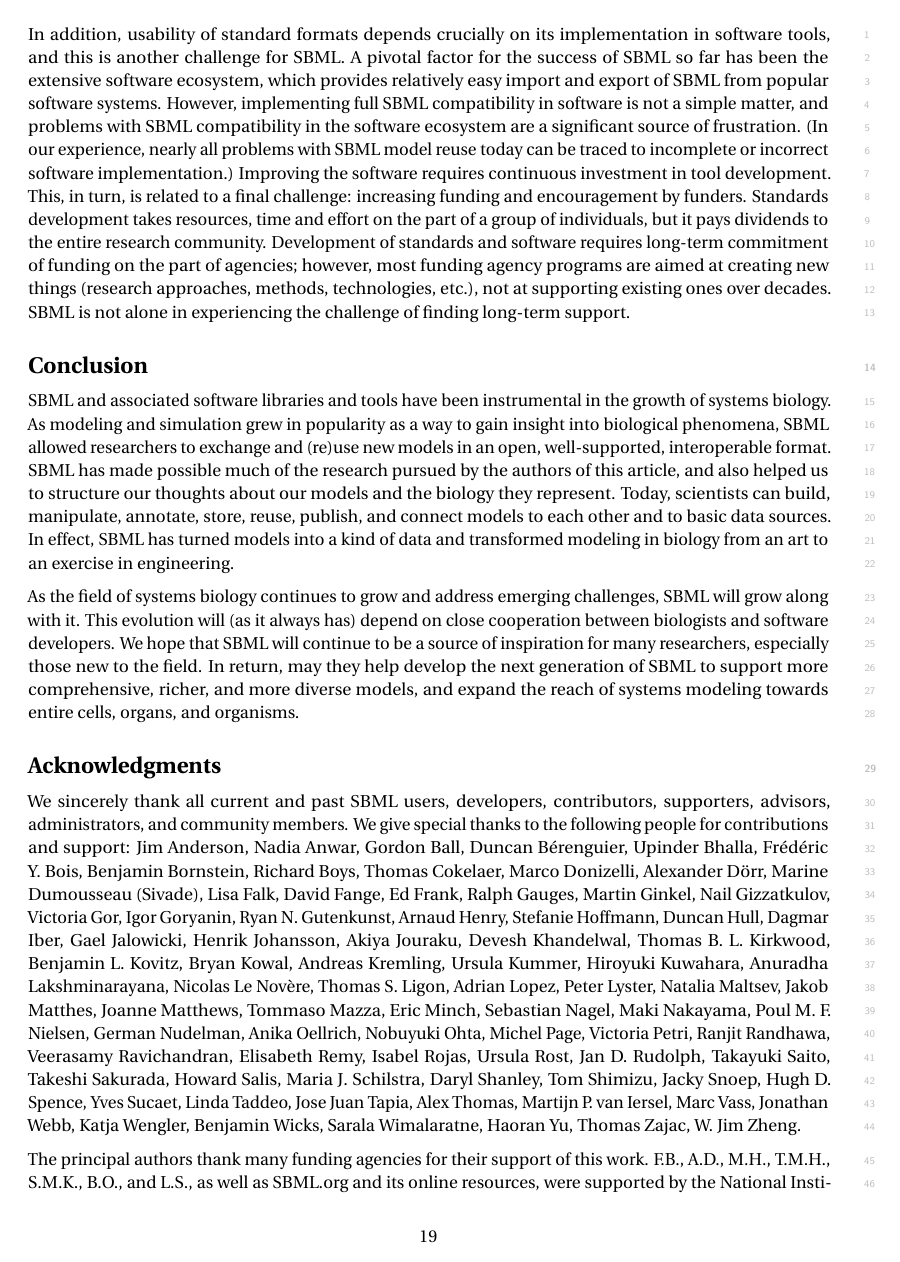
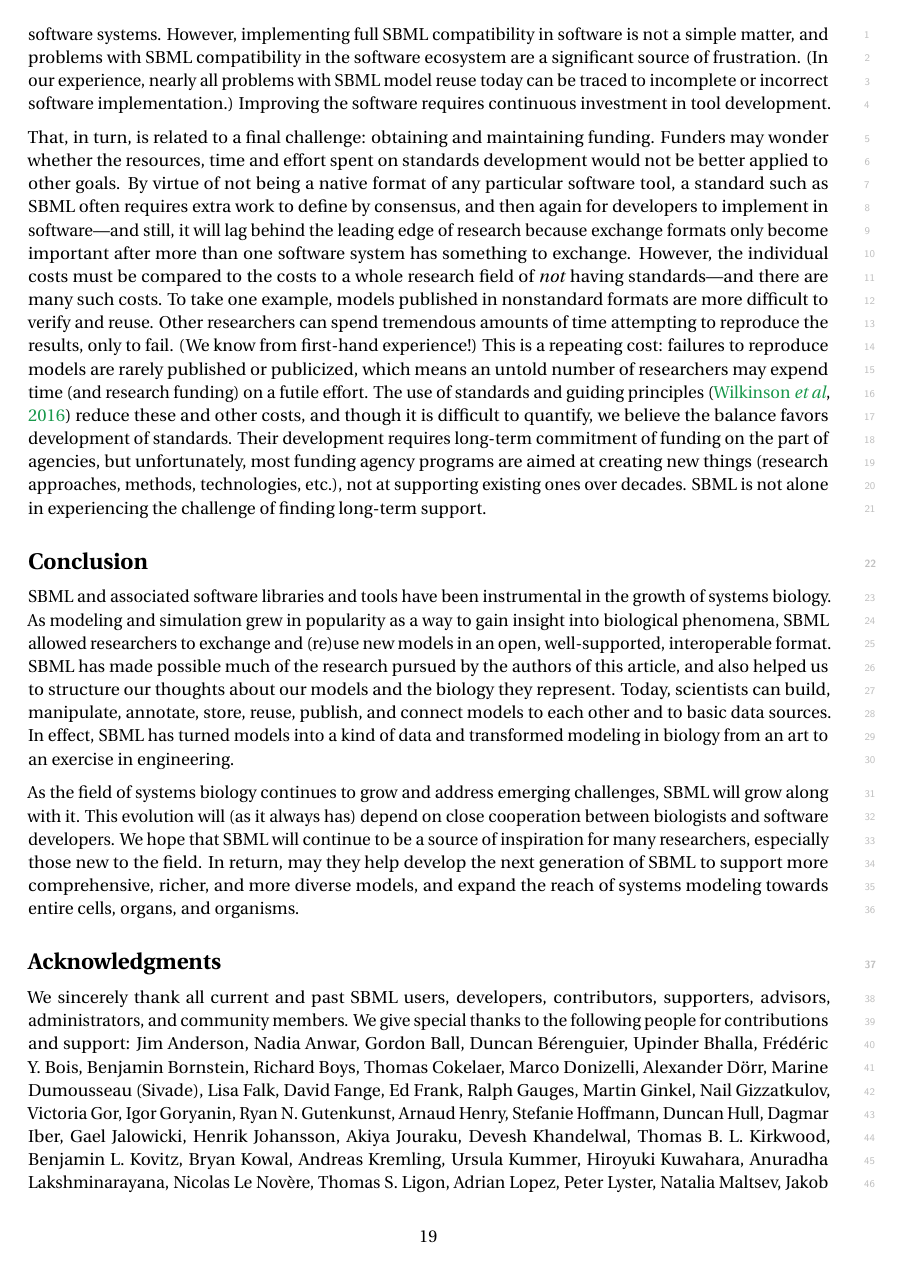
Before and after one commit to sbmlteam/sbml-level-3-paper-overleaf, a LaTeX document (main.tex): page 19 of 30. Compiled offline with pdfLaTeX.

Commit message:
Significant editing of the last 3 paragraphs of the "forthcoming challenges" section

```diff
--- a/main.tex
+++ b/main.tex
@@ -478,5 +478,7 @@ Besides the technical challenges, social and cultural challenges also exist for
 
-In addition, usability of standard formats depends crucially on its implementation in software tools, and this is another challenge for SBML.  A pivotal factor for the success of SBML so far has been the extensive software ecosystem, which provides relatively easy import and export of SBML from popular software systems.  However, implementing full SBML compatibility in software is not a simple matter, and problems with SBML compatibility in the software ecosystem are a significant source of frustration.  (In our experience, nearly all problems with SBML model reuse today can be traced to incomplete or incorrect software implementation.)  Improving the software requires continuous investment in tool development. This, in turn, is related to a final challenge: increasing funding and encouragement by funders.  Standards development takes resources, time and effort on the part of a group of individuals, but it pays dividends to the entire research community.  Development of standards and software requires long-term commitment of funding on the part of agencies; however, most funding agency programs are aimed at creating new things (research approaches, methods, technologies, etc.), not at supporting existing ones over decades.  SBML is not alone in experiencing the challenge of finding long-term support.
+In addition, usability of standard formats depends crucially on their implementation in software tools, and motivating this work is another challenge for SBML.  A pivotal factor for the success of SBML has been the extensive software ecosystem, which provides relatively easy import and export of SBML from popular software systems.  However, implementing full SBML compatibility in software is not a simple matter, and problems with SBML compatibility in the software ecosystem are a significant source of frustration.  (In our experience, nearly all problems with SBML model reuse today can be traced to incomplete or incorrect software implementation.)  Improving the software requires continuous investment in tool development.
+
+That, in turn, is related to a final challenge: obtaining and maintaining funding.  Funders may wonder whether the resources, time and effort spent on standards development would not be better applied to other goals.  By virtue of not being a native format of any particular software tool, a standard such as SBML often requires extra work to define by consensus, and then again for developers to implement in software---and still, it will lag behind the leading edge of research because exchange formats only become important after more than one software system has something to exchange.  However, the individual costs must be compared to the costs to a whole research field of \emph{not} having standards---and there are many such costs.  To take one example, models published in nonstandard formats are more difficult to verify and reuse.  Other researchers can spend tremendous amounts of time attempting to reproduce the results, only to fail.  (We know from first-hand experience!)  This is a repeating cost: failures to reproduce models are rarely published or publicized, which means an untold number of researchers may expend time (and research funding) on a futile effort.  The use of standards and guiding principles~\citep{wilkinson2016fair} reduce these and other costs, and though it is difficult to quantify, we believe the balance favors development of standards.  Their development requires long-term commitment of funding on the part of agencies, but unfortunately, most funding agency programs are aimed at creating new things (research approaches, methods, technologies, etc.), not at supporting existing ones over decades.  SBML is not alone in experiencing the challenge of finding long-term support.
 
 
 % ======================================================================
```
Also changed, not shown: main.tex (2 more changed lines).
